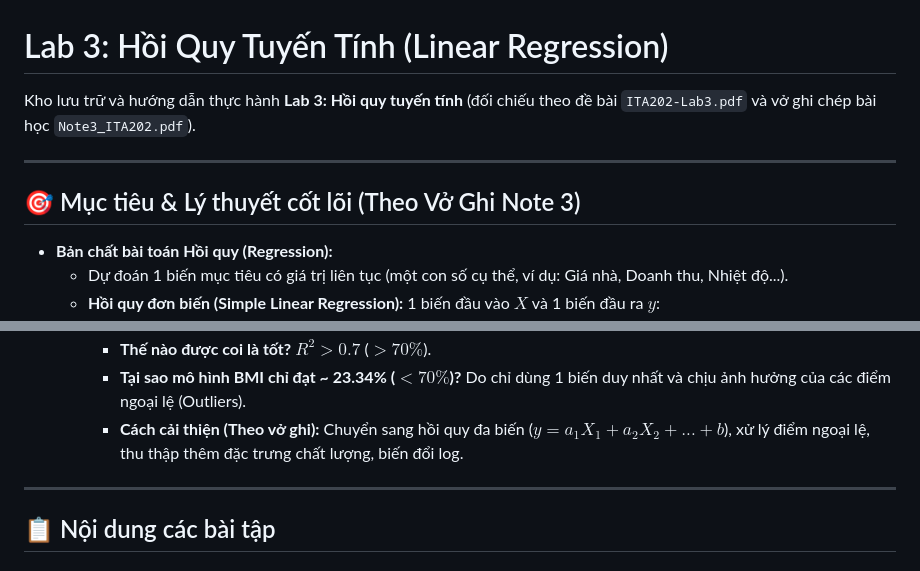
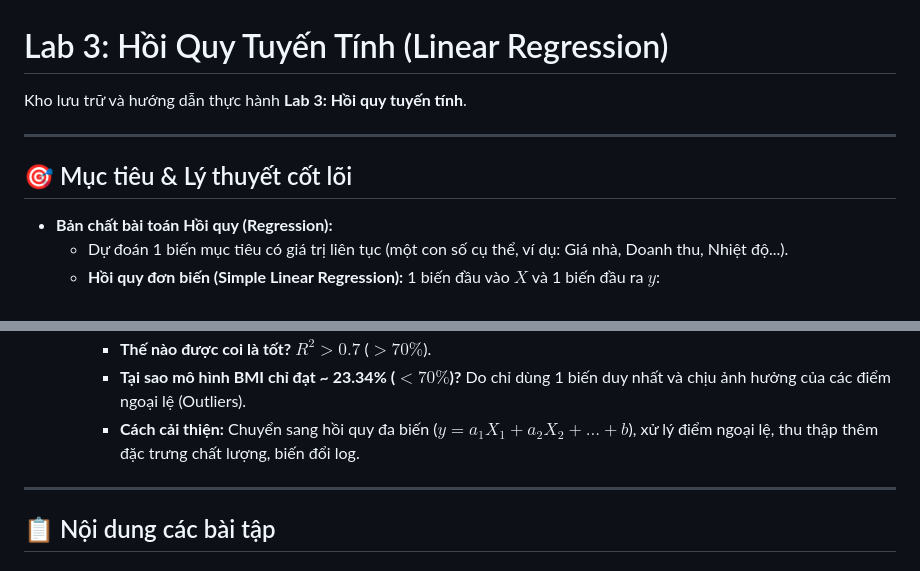
Before and after one commit to HOAN31/hoc_may_co_ban, a Markdown page: lab3/README.md, 2 parts joined by grey strips. Rendered like a GitHub page.

```diff
--- a/lab3/README.md
+++ b/lab3/README.md
@@ -1,10 +1,10 @@
 # Lab 3: Hồi Quy Tuyến Tính (Linear Regression)
 
-Kho lưu trữ và hướng dẫn thực hành **Lab 3: Hồi quy tuyến tính** (đối chiếu theo đề bài `ITA202-Lab3.pdf` và vở ghi chép bài học `Note3_ITA202.pdf`).
+Kho lưu trữ và hướng dẫn thực hành **Lab 3: Hồi quy tuyến tính**.
 
 ---
 
-## 🎯 Mục tiêu & Lý thuyết cốt lõi (Theo Vở Ghi Note 3)
+## 🎯 Mục tiêu & Lý thuyết cốt lõi
 - **Bản chất bài toán Hồi quy (Regression):**
   - Dự đoán 1 biến mục tiêu có giá trị liên tục (một con số cụ thể, ví dụ: Giá nhà, Doanh thu, Nhiệt độ...).
   - **Hồi quy đơn biến (Simple Linear Regression):** 1 biến đầu vào $X$ và 1 biến đầu ra $y$:
@@ -20,7 +20,7 @@ Kho lưu trữ và hướng dẫn thực hành **Lab 3: Hồi quy tuyến tính*
   - **$R^2$ (Hệ số xác định):** Mô hình giải thích được bao nhiêu % độ biến động của dữ liệu.
     - **Thế nào được coi là tốt?** $R^2 > 0.7$ ($> 70\%$).
     - **Tại sao mô hình BMI chỉ đạt ~ 23.34% ($< 70\%$)?** Do chỉ dùng 1 biến duy nhất và chịu ảnh hưởng của các điểm ngoại lệ (Outliers).
-    - **Cách cải thiện (Theo vở ghi):** Chuyển sang hồi quy đa biến ($y = a_1 X_1 + a_2 X_2 + ... + b$), xử lý điểm ngoại lệ, thu thập thêm đặc trưng chất lượng, biến đổi log.
+    - **Cách cải thiện:** Chuyển sang hồi quy đa biến ($y = a_1 X_1 + a_2 X_2 + ... + b$), xử lý điểm ngoại lệ, thu thập thêm đặc trưng chất lượng, biến đổi log.
 
 ---
 
```
Also changed, not shown: lab2/README.md (+3 -3 lines), lab4/README.md (+3 -3 lines), asm/images/duong_cong_roc_auc.png, asm/images/eda_charges_tenure.png, asm/images/eda_churn_distribution.png, asm/images/eda_correlation_features.png, asm/images/ket_qua_chay_tien_xu_ly.png, 3 other files.
